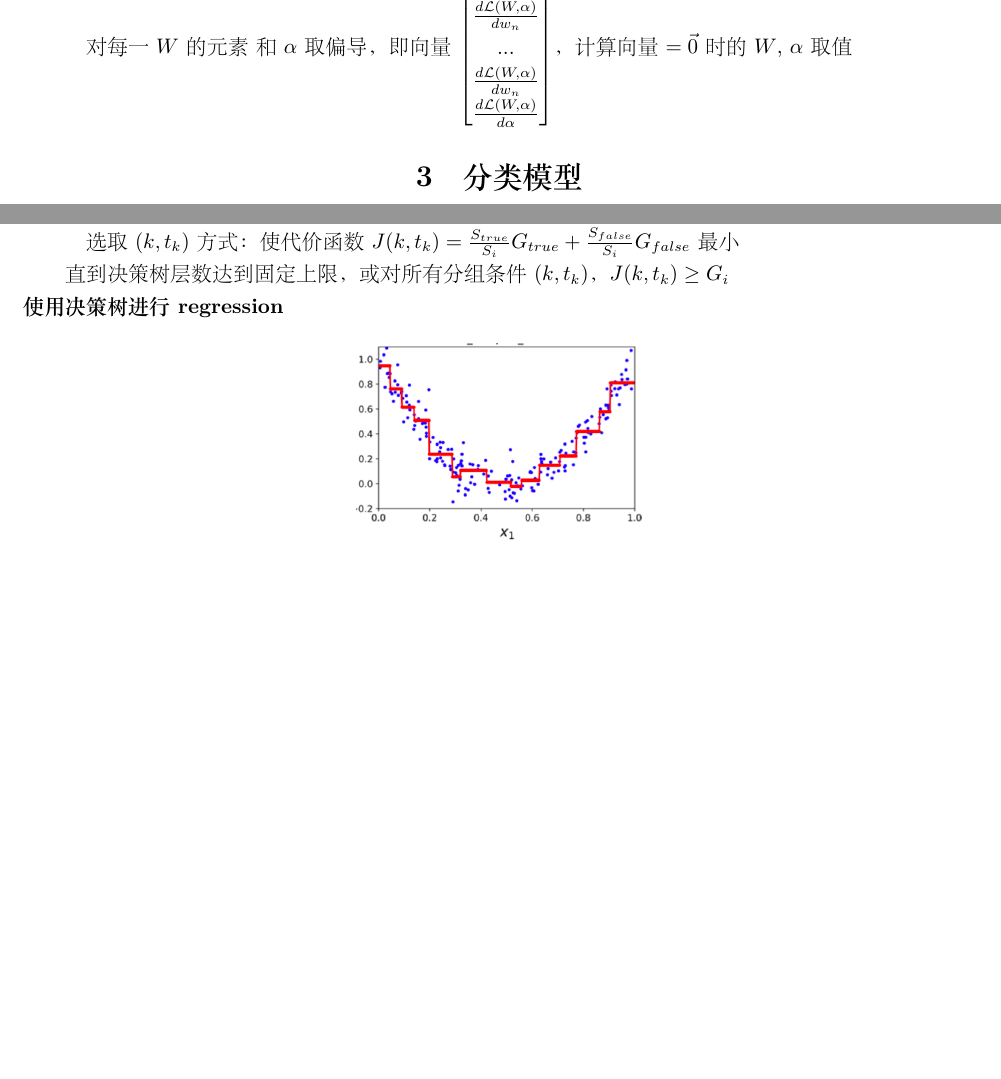
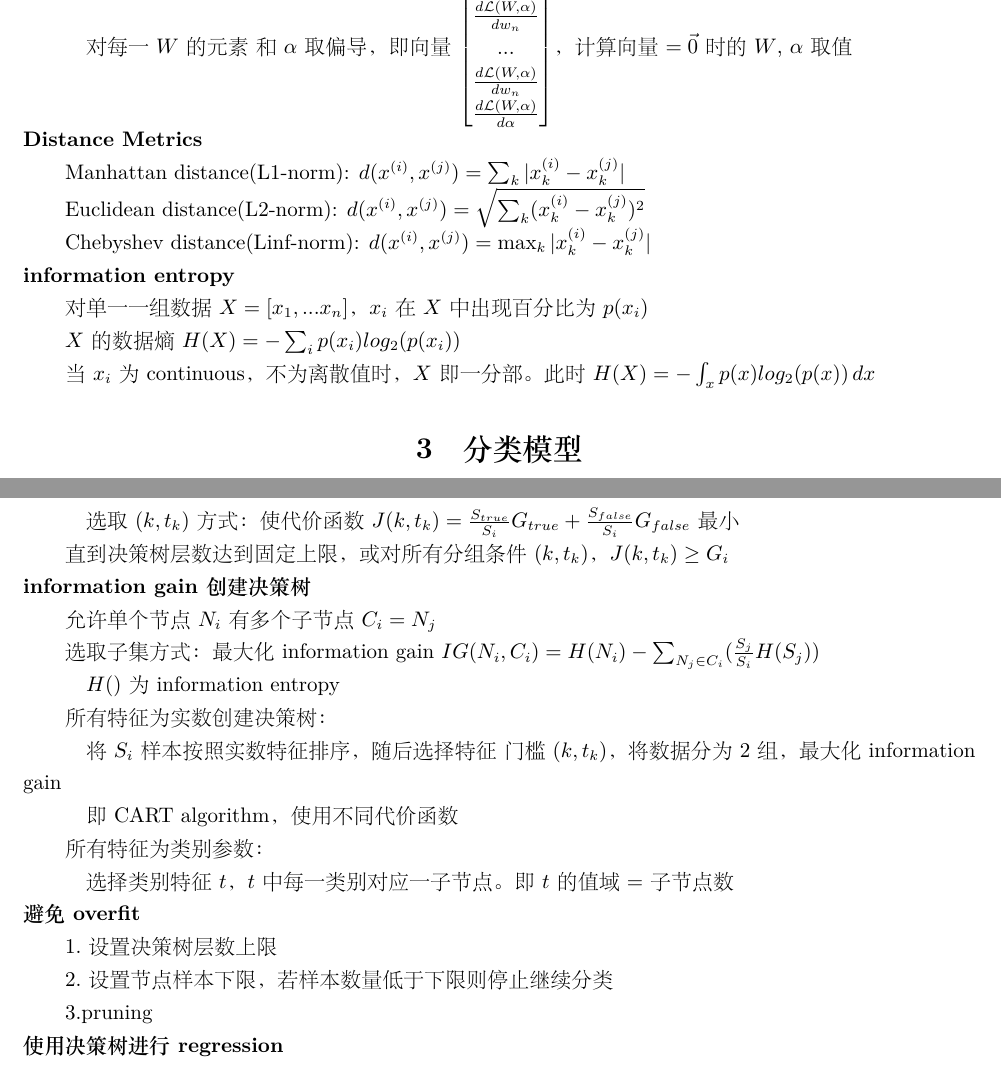
Before and after one commit to xu-shitong/machine_learning, a LaTeX document (machine-learning_note/machine_learning笔记.tex): two parts of pages 2 and 4 of 11 before the commit and two parts of pages 2 and 6 of 13 after it, joined at a grey line, cut so that both start at the same text, the shorter picture padded with empty space. The pictures show the PDF file machine-learning_note/machine_learning笔记.pdf that the author committed with the source.

Commit message:
xu-shitong: week 3 of 3rd year: updated note on decision tree, KNN

```diff
--- a/machine-learning_note/machine_learning笔记.tex
+++ b/machine-learning_note/machine_learning笔记.tex
@@ -108,13 +111,22 @@
     ... \\
     \frac{d \mathcal{L}(W, \alpha)}{d w_n} \\
     \frac{d \mathcal{L}(W, \alpha)}{d \alpha}
-  \end{bmatrix}$，计算向量$=\vec{0} $时的$W$, $\alpha$取值
+  \end{bmatrix}$，计算向量$=\vec{0} $时的$W$, $\alpha$取值\\
+\textbf{Distance Metrics}
 
+  Manhattan distance(L1-norm): $d(x^{(i)}, x^{(j)}) = \sum_k |x^{(i)}_k - x^{(j)}_k|$
 
+  Euclidean distance(L2-norm): $d(x^{(i)}, x^{(j)}) = \sqrt{\sum_k (x^{(i)}_k - x^{(j)}_k) ^ 2}$
 
+  Chebyshev distance(L$\inf$-norm): $d(x^{(i)}, x^{(j)}) = \max_k |x^{(i)}_k - x^{(j)}_k|$\\
+\textbf{information entropy}
 
+  对单一一组数据$X = [x_1, ... x_n]$，$x_i$在$X$中出现百分比为$p(x_i)$
+
+  $X$的数据熵$H(X) = -\sum_i p(x_i)log_2(p(x_i))$
+
+  当$x_i$为continuous，不为离散值时，$X$即一分部。此时$H(X) = -\int_{x} p(x)log_2(p(x))\,dx $
 % ----------------------------------------------------------------------
 % |                             分类模型                                |
 % ----------------------------------------------------------------------
 \section{分类模型}
-\noindent \textbf{logistic regression}:
@@ -245,0 +295,5 @@
+  \quad 1. $w_i = \frac{1}{d(x^{(i)}, x)}$
+
+  \quad 2. $w_i = \frac{1}{2\pi} exp(-\frac{d(x^{(i)}, x)^2}{2})$
+
+  \quad $d(x^{(i)}, x)$来自distance metric
@@ -271,6 +345,30 @@
   \quad 选取$(k, t_k)$方式：使代价函数$J(k, t_k) = \frac{S_{true}}{S_i}G_{true} + \frac{S_{false}}{S_i}G_{false}$最小
 
   直到决策树层数达到固定上限，或对所有分组条件$(k, t_k)$，$J(k, t_k) \geq G_i$\\
+\textbf{information gain创建决策树}
+
+  允许单个节点$N_i$有多个子节点$C_i = {N_j}$
+
+  选取子集方式：最大化information gain $IG(N_i, C_i) = H(N_i) - \sum_{N_j \in C_i}(\frac{S_j}{S_i}H(S_j))$
+
+  \quad $H()$为information entropy
+
+  所有特征为实数创建决策树：
+
+  \quad 将$S_i$样本按照实数特征排序，随后选择特征\ 门槛$(k, t_k)$，将数据分为2组，最大化information gain
+
+  \quad 即CART algorithm，使用不同代价函数
+
+  所有特征为类别参数：
+
+  \quad 选择类别特征$t$，$t$中每一类别对应一子节点。即$t$的值域=子节点数\\
+\textbf{避免overfit}
+
+  1.设置决策树层数上限
+
+  2.设置节点样本下限，若样本数量低于下限则停止继续分类
+
+  3.pruning\\
 \textbf{使用决策树进行regression}
 
   \begin{figure}[H] %H为当前位置，!htb为忽略美学标准，htbp为浮动图形
```
Also changed, not shown: machine-learning_note/machine_learning笔记.pdf, machine-learning_note/machine_learning笔记.tex (69 more changed lines).
